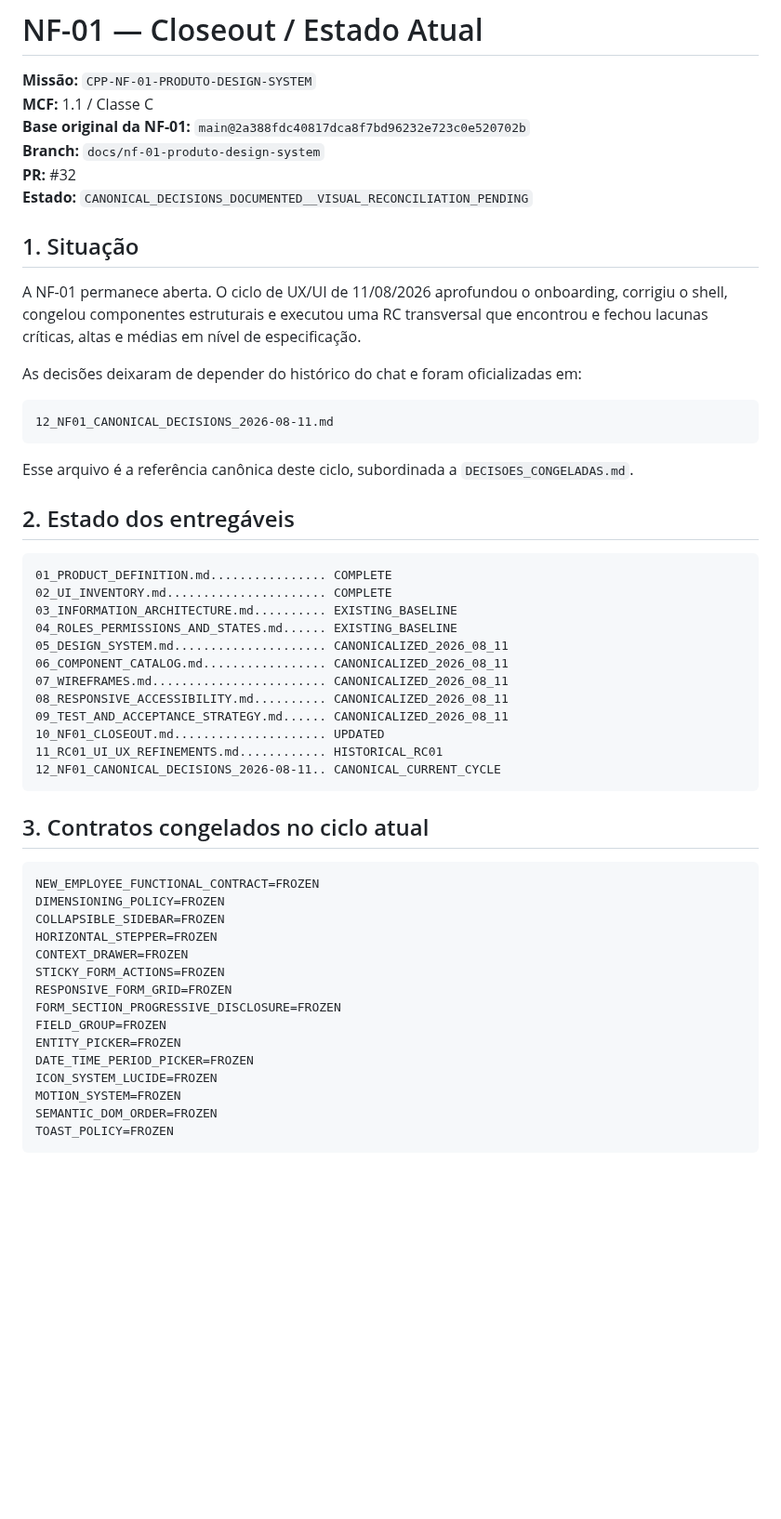
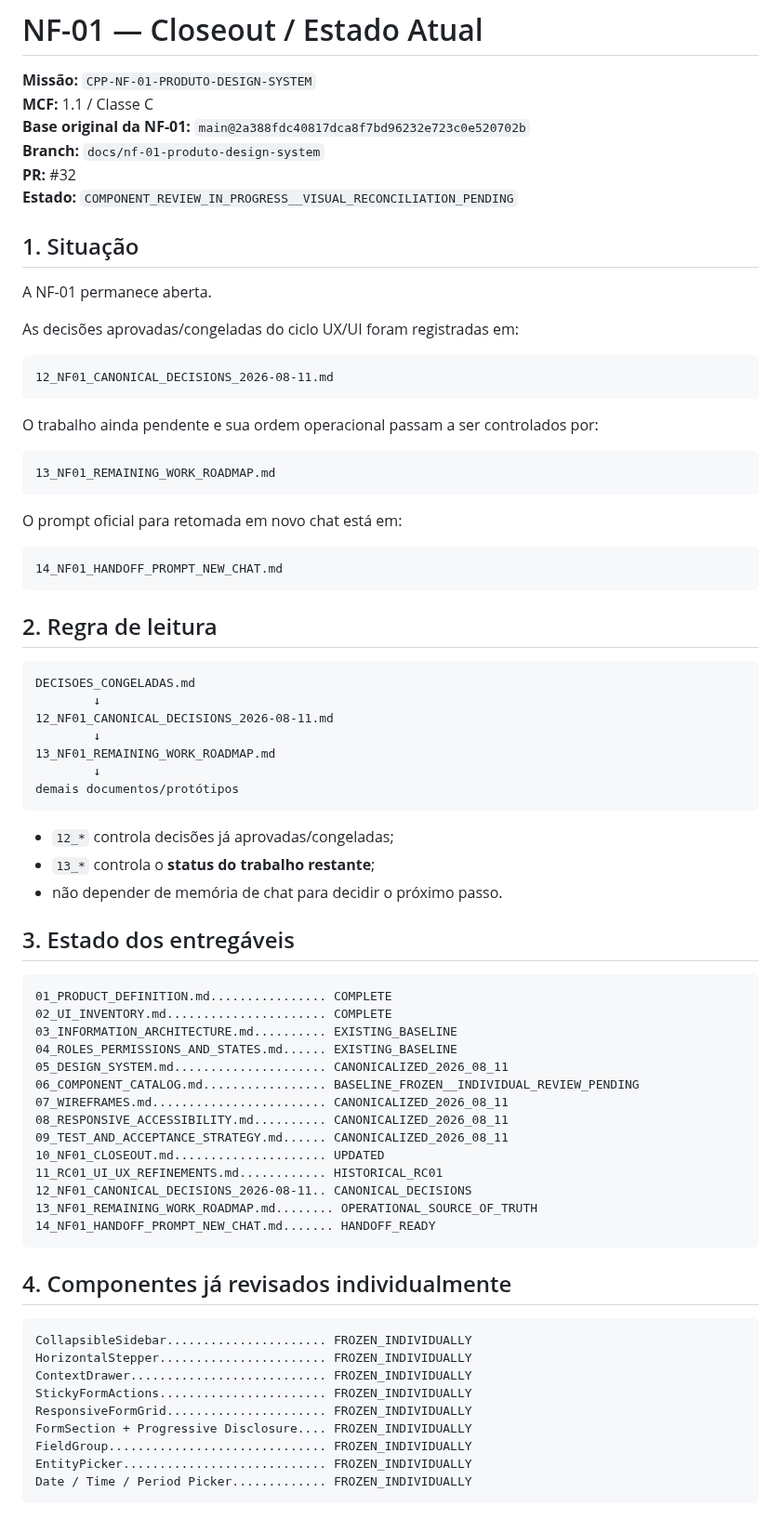
Before and after one commit to leon337/reconhecimento_facial, a Markdown page: docs/nf-01/10_NF01_CLOSEOUT.md, the part around one of its changes. Shown at 93% size. GitHub-like rendering; blank space fills up the shorter version.

Commit message:
docs(nf-01): alinhar closeout ao roadmap restante

````diff
--- a/docs/nf-01/10_NF01_CLOSEOUT.md
+++ b/docs/nf-01/10_NF01_CLOSEOUT.md
@@ -5,21 +5,47 @@
 **Base original da NF-01:** `main@2a388fdc40817dca8f7bd96232e723c0e520702b`
 **Branch:** `docs/nf-01-produto-design-system`
 **PR:** #32
-**Estado:** `CANONICAL_DECISIONS_DOCUMENTED__VISUAL_RECONCILIATION_PENDING`
+**Estado:** `COMPONENT_REVIEW_IN_PROGRESS__VISUAL_RECONCILIATION_PENDING`
 
 ## 1. Situação
 
-A NF-01 permanece aberta. O ciclo de UX/UI de 11/08/2026 aprofundou o onboarding, corrigiu o shell, congelou componentes estruturais e executou uma RC transversal que encontrou e fechou lacunas críticas, altas e médias em nível de especificação.
+A NF-01 permanece aberta.
 
-As decisões deixaram de depender do histórico do chat e foram oficializadas em:
+As decisões aprovadas/congeladas do ciclo UX/UI foram registradas em:
 
 ```text
 12_NF01_CANONICAL_DECISIONS_2026-08-11.md
 ```
 
-Esse arquivo é a referência canônica deste ciclo, subordinada a `DECISOES_CONGELADAS.md`.
+O trabalho ainda pendente e sua ordem operacional passam a ser controlados por:
 
-## 2. Estado dos entregáveis
+```text
+13_NF01_REMAINING_WORK_ROADMAP.md
+```
+
+O prompt oficial para retomada em novo chat está em:
+
+```text
+14_NF01_HANDOFF_PROMPT_NEW_CHAT.md
+```
+
+## 2. Regra de leitura
+
+```text
+DECISOES_CONGELADAS.md
+        ↓
+12_NF01_CANONICAL_DECISIONS_2026-08-11.md
+        ↓
+13_NF01_REMAINING_WORK_ROADMAP.md
+        ↓
+demais documentos/protótipos
+```
+
+- `12_*` controla decisões já aprovadas/congeladas;
+- `13_*` controla o **status do trabalho restante**;
+- não depender de memória de chat para decidir o próximo passo.
+
+## 3. Estado dos entregáveis
 
 ```text
 01_PRODUCT_DEFINITION.md................ COMPLETE
@@ -27,32 +53,28 @@ Esse arquivo é a referência canônica deste ciclo, subordinada a `DECISOES_CON
 03_INFORMATION_ARCHITECTURE.md.......... EXISTING_BASELINE
 04_ROLES_PERMISSIONS_AND_STATES.md...... EXISTING_BASELINE
 05_DESIGN_SYSTEM.md..................... CANONICALIZED_2026_08_11
-06_COMPONENT_CATALOG.md................. CANONICALIZED_2026_08_11
+06_COMPONENT_CATALOG.md................. BASELINE_FROZEN__INDIVIDUAL_REVIEW_PENDING
 07_WIREFRAMES.md........................ CANONICALIZED_2026_08_11
 08_RESPONSIVE_ACCESSIBILITY.md.......... CANONICALIZED_2026_08_11
 09_TEST_AND_ACCEPTANCE_STRATEGY.md...... CANONICALIZED_2026_08_11
 10_NF01_CLOSEOUT.md..................... UPDATED
 11_RC01_UI_UX_REFINEMENTS.md............ HISTORICAL_RC01
-12_NF01_CANONICAL_DECISIONS_2026-08-11.. CANONICAL_CURRENT_CYCLE
+12_NF01_CANONICAL_DECISIONS_2026-08-11.. CANONICAL_DECISIONS
+13_NF01_REMAINING_WORK_ROADMAP.md........ OPERATIONAL_SOURCE_OF_TRUTH
+14_NF01_HANDOFF_PROMPT_NEW_CHAT.md....... HANDOFF_READY
 ```
 
-## 3. Contratos congelados no ciclo atual
+## 4. Componentes já revisados individualmente
 
 ```text
-NEW_EMPLOYEE_FUNCTIONAL_CONTRACT=FROZEN
-DIMENSIONING_POLICY=FROZEN
-COLLAPSIBLE_SIDEBAR=FROZEN
-HORIZONTAL_STEPPER=FROZEN
-CONTEXT_DRAWER=FROZEN
-STICKY_FORM_ACTIONS=FROZEN
-RESPONSIVE_FORM_GRID=FROZEN
-FORM_SECTION_PROGRESSIVE_DISCLOSURE=FROZEN
-FIELD_GROUP=FROZEN
-ENTITY_PICKER=FROZEN
-DATE_TIME_PERIOD_PICKER=FROZEN
-ICON_SYSTEM_LUCIDE=FROZEN
-MOTION_SYSTEM=FROZEN
-SEMANTIC_DOM_ORDER=FROZEN
-TOAST_POLICY=FROZEN
+CollapsibleSidebar...................... FROZEN_INDIVIDUALLY
+HorizontalStepper....................... FROZEN_INDIVIDUALLY
+ContextDrawer........................... FROZEN_INDIVIDUALLY
+StickyFormActions....................... FROZEN_INDIVIDUALLY
+ResponsiveFormGrid...................... FROZEN_INDIVIDUALLY
+FormSection + Progressive Disclosure.... FROZEN_INDIVIDUALLY
+FieldGroup.............................. FROZEN_INDIVIDUALLY
+EntityPicker............................ FROZEN_INDIVIDUALLY
+Date / Time / Period Picker............. FROZEN_INDIVIDUALLY
 ```
 
````
Also changed, not shown: other parts of docs/nf-01/10_NF01_CLOSEOUT.md (+35 -39 lines).
